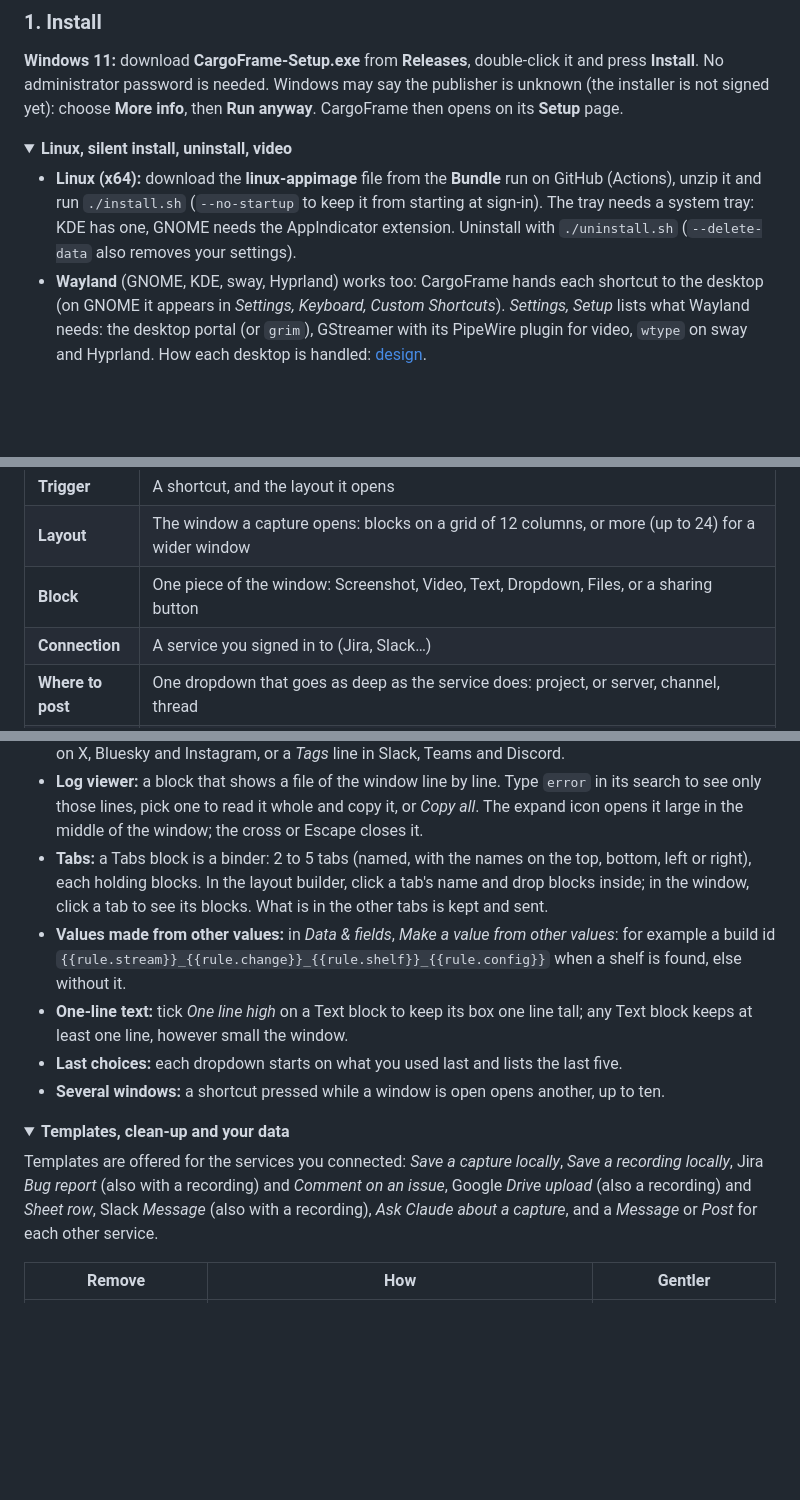
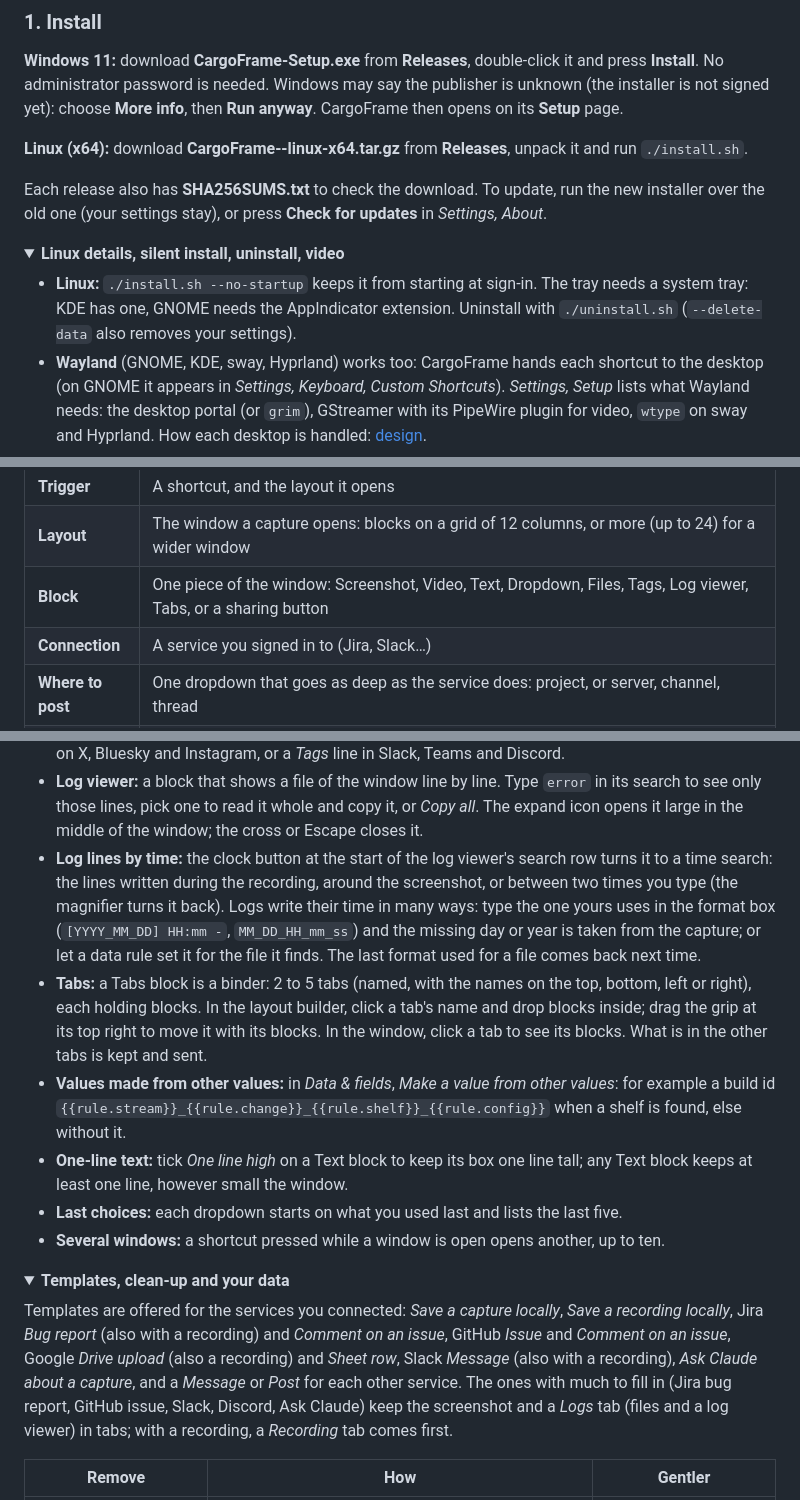
Before and after one commit to SotharL/CargoFrame, a Markdown page: README.md, 3 parts joined by grey strips. GitHub-like rendering; folded sections open; blank space fills up the shorter version.

```diff
--- a/README.md
+++ b/README.md
@@ -77,12 +77,18 @@ flowchart LR
 administrator password is needed. Windows may say the publisher is unknown (the installer is not signed yet): choose
 **More info**, then **Run anyway**. CargoFrame then opens on its **Setup** page.
 
+**Linux (x64):** download **CargoFrame-<version>-linux-x64.tar.gz** from **Releases**, unpack it and run
+`./install.sh`.
+
+Each release also has **SHA256SUMS.txt** to check the download. To update, run the new installer over the old one
+(your settings stay), or press **Check for updates** in *Settings, About*.
+
 <details>
-<summary><b>Linux, silent install, uninstall, video</b></summary>
+<summary><b>Linux details, silent install, uninstall, video</b></summary>
 
-- **Linux (x64):** download the **linux-appimage** file from the **Bundle** run on GitHub (Actions), unzip it and run
-  `./install.sh` (`--no-startup` to keep it from starting at sign-in). The tray needs a system tray: KDE has one, GNOME
-  needs the AppIndicator extension. Uninstall with `./uninstall.sh` (`--delete-data` also removes your settings).
+- **Linux:** `./install.sh --no-startup` keeps it from starting at sign-in. The tray needs a system tray: KDE has
+  one, GNOME needs the AppIndicator extension. Uninstall with `./uninstall.sh` (`--delete-data` also removes your
+  settings).
 - **Wayland** (GNOME, KDE, sway, Hyprland) works too: CargoFrame hands each shortcut to the desktop (on GNOME it
   appears in *Settings, Keyboard, Custom Shortcuts*). *Settings, Setup* lists what Wayland needs: the desktop portal
   (or `grim`), GStreamer with its PipeWire plugin for video, `wtype` on sway and Hyprland. How each desktop is handled:
@@ -138,7 +144,7 @@ or click the ones you want. *Try again* reads it another way. It is read on your
 |------|---------|
 | **Trigger** | A shortcut, and the layout it opens |
 | **Layout** | The window a capture opens: blocks on a grid of 12 columns, or more (up to 24) for a wider window |
-| **Block** | One piece of the window: Screenshot, Video, Text, Dropdown, Files, or a sharing button |
+| **Block** | One piece of the window: Screenshot, Video, Text, Dropdown, Files, Tags, Log viewer, Tabs, or a sharing button |
 | **Connection** | A service you signed in to (Jira, Slack…) |
 | **Where to post** | One dropdown that goes as deep as the service does: project, or server, channel, thread |
 | **Data & fields** | *Read from files*: if a file is found in the program's folder, add it to the files and read values from it (`{{rule.gpu}}`). *Fill fields*: fill a field of the service on each share, with steps such as "if `{{rule.gpu}}` is found, add the label `gpu-{{rule.gpu}}`" |
@@ -215,9 +223,14 @@ ends* to get both. Recordings go to Jira, GitHub, Google, Slack, Discord and Sav
 - **Log viewer:** a block that shows a file of the window line by line. Type `error` in its search to see only those
   lines, pick one to read it whole and copy it, or *Copy all*. The expand icon opens it large in the middle of the
   window; the cross or Escape closes it.
+- **Log lines by time:** the clock button at the start of the log viewer's search row turns it to a time search: the
+  lines written during the recording, around the screenshot, or between two times you type (the magnifier turns it
+  back). Logs write their time in many ways: type the one yours uses in the format box (`[YYYY_MM_DD] HH:mm -`,
+  `MM_DD_HH_mm_ss`) and the missing day or year is taken from the capture; or let a data rule set it for the file it
+  finds. The last format used for a file comes back next time.
 - **Tabs:** a Tabs block is a binder: 2 to 5 tabs (named, with the names on the top, bottom, left or right), each
-  holding blocks. In the layout builder, click a tab's name and drop blocks inside; in the window, click a tab to see
-  its blocks. What is in the other tabs is kept and sent.
+  holding blocks. In the layout builder, click a tab's name and drop blocks inside; drag the grip at its top right to
+  move it with its blocks. In the window, click a tab to see its blocks. What is in the other tabs is kept and sent.
 - **Values made from other values:** in *Data & fields*, *Make a value from other values*: for example a build id
   `{{rule.stream}}_{{rule.change}}_{{rule.shelf}}_{{rule.config}}` when a shelf is found, else without it.
 - **One-line text:** tick *One line high* on a Text block to keep its box one line tall; any Text block keeps at least
@@ -231,9 +244,11 @@ ends* to get both. Recordings go to Jira, GitHub, Google, Slack, Discord and Sav
 <summary><b>Templates, clean-up and your data</b></summary>
 
 Templates are offered for the services you connected: *Save a capture locally*, *Save a recording locally*, Jira
-*Bug report* (also with a recording) and *Comment on an issue*, Google *Drive upload* (also a recording) and *Sheet
-row*, Slack *Message* (also with a recording), *Ask Claude about a capture*, and a *Message* or *Post* for each
-other service.
+*Bug report* (also with a recording) and *Comment on an issue*, GitHub *Issue* and *Comment on an issue*, Google
+*Drive upload* (also a recording) and *Sheet row*, Slack *Message* (also with a recording), *Ask Claude about a
+capture*, and a *Message* or *Post* for each other service. The ones with much to fill in (Jira bug report, GitHub
+issue, Slack, Discord, Ask Claude) keep the screenshot and a *Logs* tab (files and a log viewer) in tabs; with a
+recording, a *Recording* tab comes first.
 
 | Remove | How | Gentler |
 |--------|-----|---------|
```
Also changed, not shown: other parts of README.md (+16 -14 lines), docs/images/capture-dark.png, docs/images/capture-light.png, docs/images/capture-recording.png.
